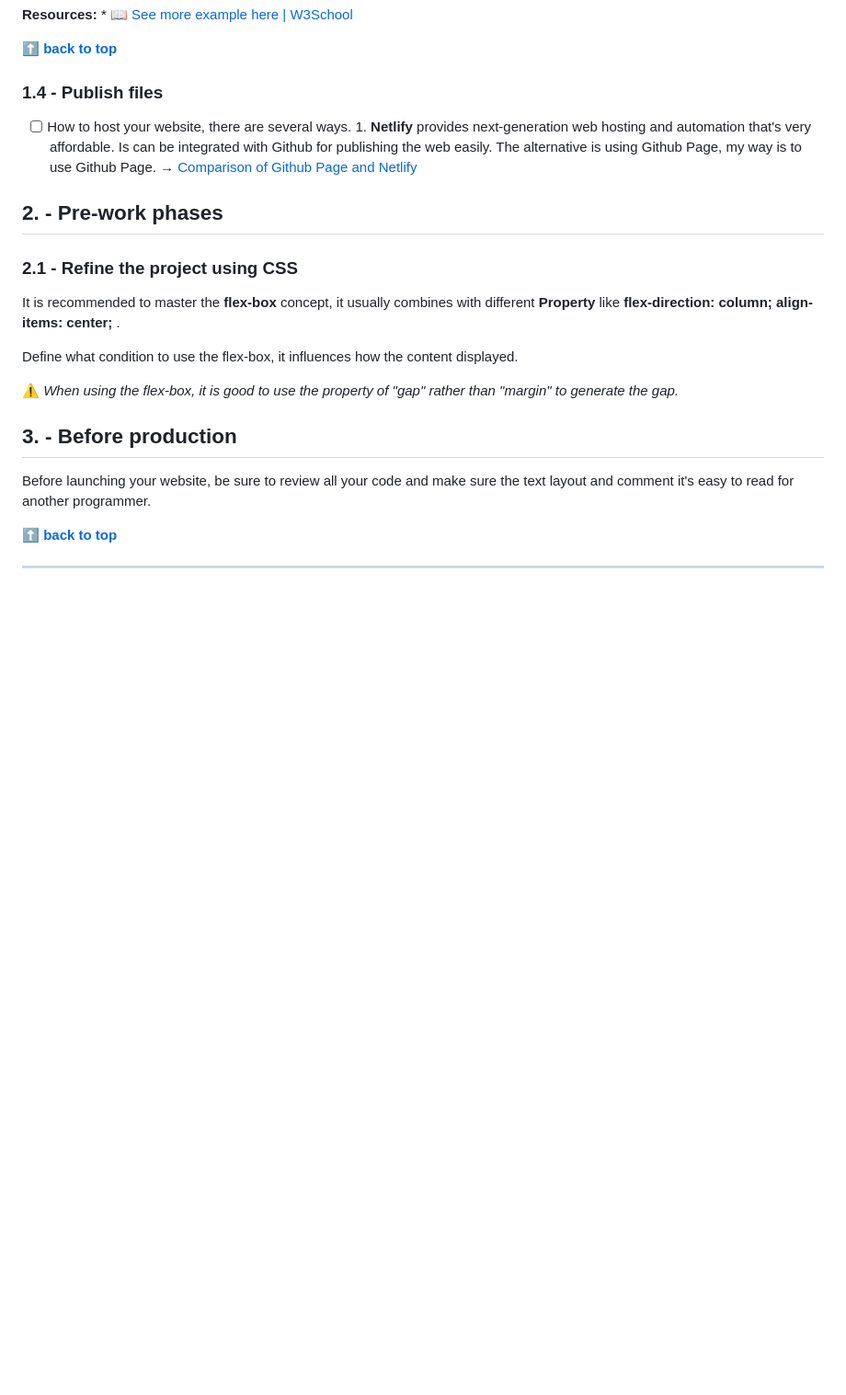
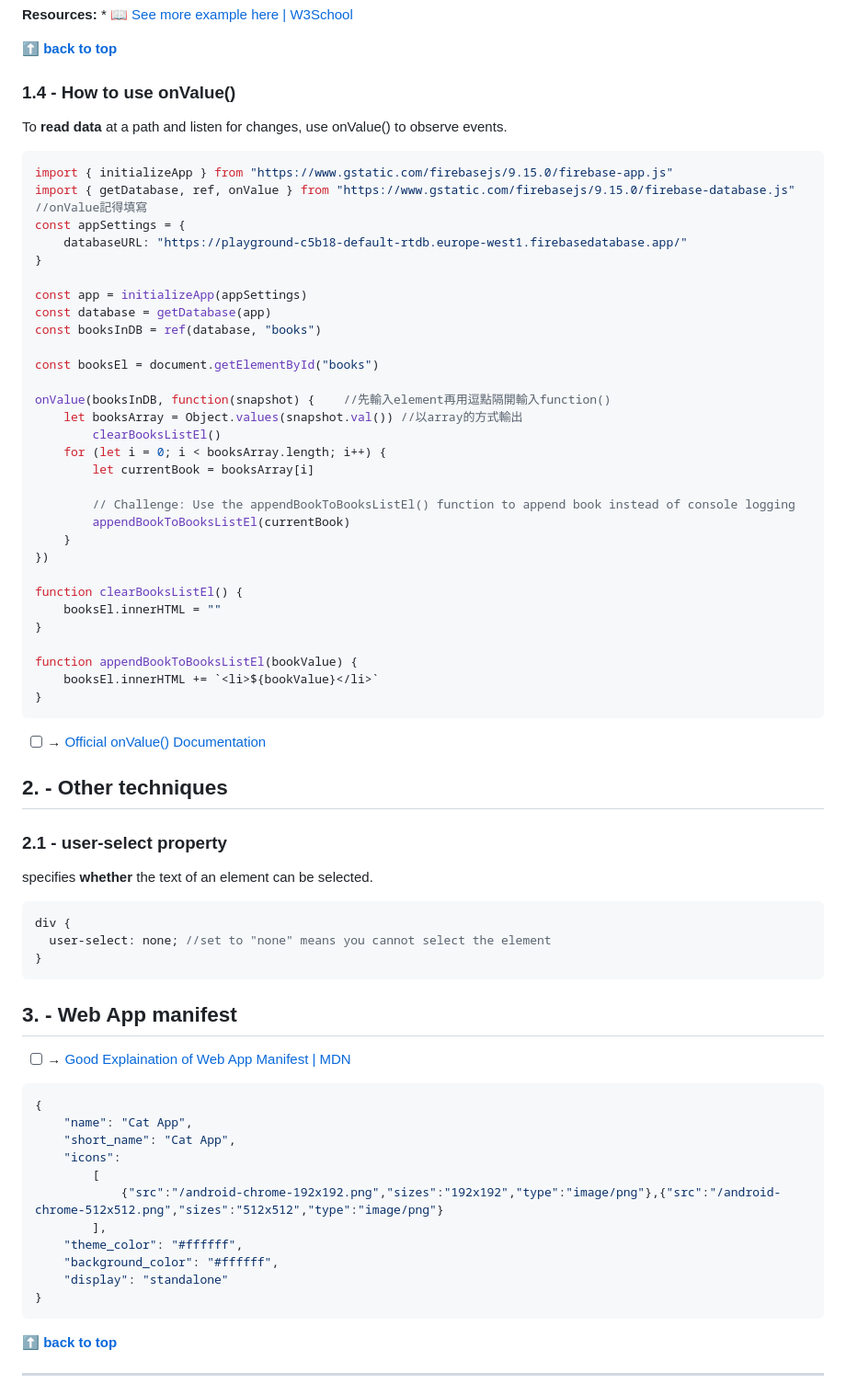
Before and after one commit to shiuandai/Endorsement_Mobile_App, a Markdown page: README.md, the part around the change. Shown: that part at 92% size. Drawn GitHub-style; blank space fills up the shorter version.

````diff
--- a/README.md
+++ b/README.md
@@ -98,23 +98,72 @@ console.log(Object.values(scrimbaUsers))
 **[⬆ back to top](#table-of-contents)**
 
 
-### 1.4 - Publish files
+### 1.4 - How to use onValue()
+To **read data** at a path and listen for changes, use onValue() to observe events.
 
-* [ ] How to host your website, there are several ways. 1. **Netlify** provides next-generation web hosting and automation that's very affordable. Is can be integrated with Github for publishing the web easily. The alternative is using Github Page, my way is to use Github Page. → [Comparison of Github Page and Netlify](https://www.freecodecamp.org/news/publish-your-website-netlify-github/)
+```js example
+import { initializeApp } from "https://www.gstatic.com/firebasejs/9.15.0/firebase-app.js"
+import { getDatabase, ref, onValue } from "https://www.gstatic.com/firebasejs/9.15.0/firebase-database.js"
+//onValue記得填寫
+const appSettings = {
+    databaseURL: "https://playground-c5b18-default-rtdb.europe-west1.firebasedatabase.app/"
+}
 
-## 2. - Pre-work phases
+const app = initializeApp(appSettings)
+const database = getDatabase(app)
+const booksInDB = ref(database, "books")
 
-### 2.1 - Refine the project using CSS
+const booksEl = document.getElementById("books")
 
-It is recommended to master the **flex-box** concept, it usually combines with different **Property** like **flex-direction: column; align-items: center;** .
+onValue(booksInDB, function(snapshot) {    //先輸入element再用逗點隔開輸入function()
+    let booksArray = Object.values(snapshot.val()) //以array的方式輸出
+		clearBooksListEl()
+    for (let i = 0; i < booksArray.length; i++) {
+        let currentBook = booksArray[i]
 
-Define what condition to use the flex-box, it influences how the content displayed.
+        // Challenge: Use the appendBookToBooksListEl() function to append book instead of console logging
+        appendBookToBooksListEl(currentBook)
+    }
+})
 
-⚠️ *When using the flex-box, it is good to use the property of "gap" rather than "margin" to generate the gap.*
+function clearBooksListEl() {
+    booksEl.innerHTML = ""
+}
 
-## 3. - Before production
+function appendBookToBooksListEl(bookValue) {
+    booksEl.innerHTML += `<li>${bookValue}</li>`
+}
+```
+* [ ]  → [Official onValue() Documentation](https://firebase.google.com/docs/database/web/read-and-write)
 
-Before launching your website, be sure to review all your code and make sure the text layout and comment it's easy to read for another programmer.
+## 2. - Other techniques
+
+### 2.1 - user-select property
+
+specifies **whether** the text of an element can be selected.
+
+```js example
+div {
+  user-select: none; //set to "none" means you cannot select the element
+}
+```
+
+## 3. - Web App manifest
+
+* [ ]  → [Good Explaination of Web App Manifest | MDN](https://developer.mozilla.org/zh-TW/docs/Web/Manifest)
+```js example
+{
+    "name": "Cat App",
+    "short_name": "Cat App",
+    "icons":
+        [
+            {"src":"/android-chrome-192x192.png","sizes":"192x192","type":"image/png"},{"src":"/android-chrome-512x512.png","sizes":"512x512","type":"image/png"}
+        ],
+    "theme_color": "#ffffff",
+    "background_color": "#ffffff",
+    "display": "standalone"
+}
+```
 
 **[⬆ back to top](#table-of-contents)**
 
````
